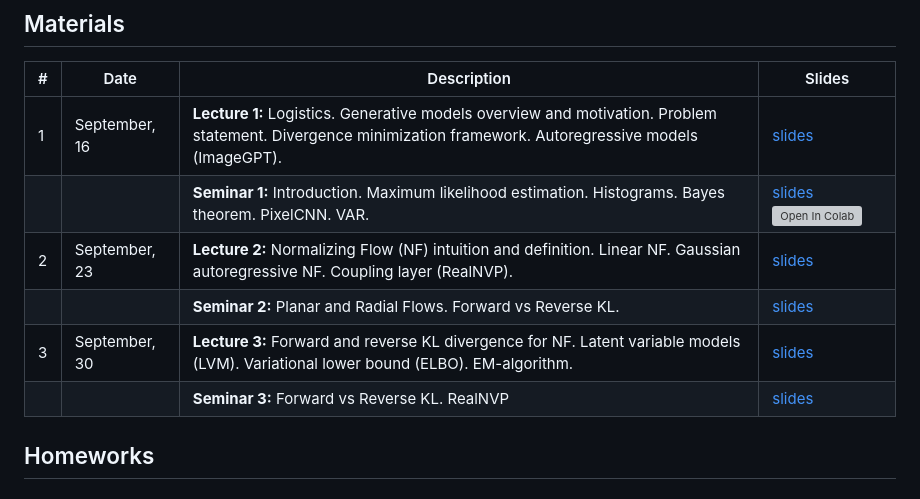
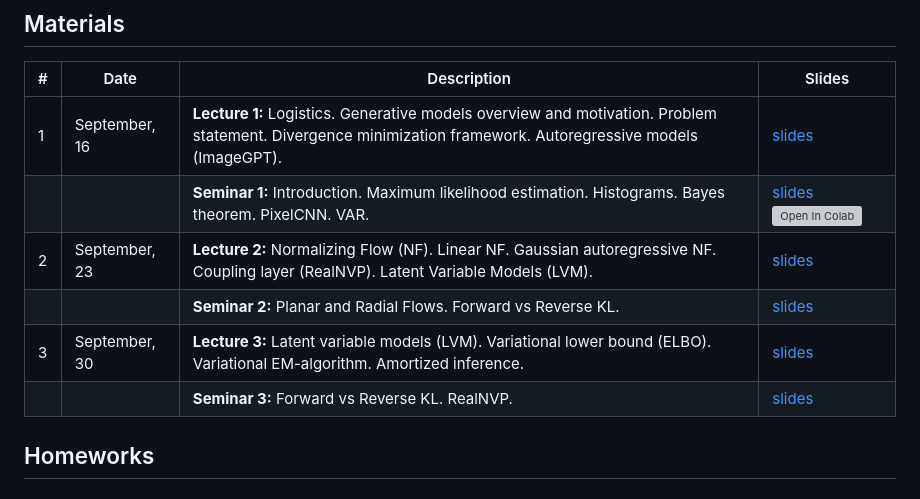
Before and after one commit to sacr1f1ce/2025-DGM-MIPT-YSDA-course, a Markdown page: README.md, the part around the change. GitHub-like rendering; grey boxes are pictures that could not be loaded.

```diff
--- a/README.md
+++ b/README.md
@@ -27,10 +27,10 @@ The course is accompanied by practical tasks that allow you to understand the pr
 |---|---|---|---|
 | 1 | September, 16 | <b>Lecture 1:</b> Logistics. Generative models overview and motivation. Problem statement. Divergence minimization framework. Autoregressive models (ImageGPT). | [slides](lectures/lecture1/Lecture1.pdf) |
 |  |  | <b>Seminar 1:</b> Introduction. Maximum likelihood estimation. Histograms. Bayes theorem. PixelCNN. VAR. | [slides](seminars/seminar1/) <a href="https://colab.research.google.com/github/r-isachenko/2024-DGM-MIPT-YSDA-course/blob/main/seminars/seminar1/PixelCNN.ipynb" target="_parent"><img src="https://colab.research.google.com/assets/colab-badge.svg" alt="Open In Colab"/></a> |
-| 2 | September, 23 | <b>Lecture 2:</b> Normalizing Flow (NF) intuition and definition. Linear NF. Gaussian autoregressive NF. Coupling layer (RealNVP). | [slides](lectures/lecture2/Lecture2.pdf) |
+| 2 | September, 23 | <b>Lecture 2:</b> Normalizing Flow (NF). Linear NF. Gaussian autoregressive NF. Coupling layer (RealNVP). Latent Variable Models (LVM). | [slides](lectures/lecture2/Lecture2.pdf) |
 |  |  | <b>Seminar 2:</b> Planar and Radial Flows. Forward vs Reverse KL. | [slides](seminars/seminar2/seminar2.ipynb) |
-| 3 | September, 30 | <b>Lecture 3:</b> Forward and reverse KL divergence for NF. Latent variable models (LVM). Variational lower bound (ELBO). EM-algorithm. | [slides](lectures/lecture3/Lecture3.pdf) |
-|  |  | <b>Seminar 3:</b> Forward vs Reverse KL. RealNVP | [slides](seminars/seminar3/) |
+| 3 | September, 30 | <b>Lecture 3:</b> Latent variable models (LVM). Variational lower bound (ELBO). Variational EM-algorithm. Аmortized inference. | [slides](lectures/lecture3/Lecture3.pdf) |
+|  |  | <b>Seminar 3:</b> Forward vs Reverse KL. RealNVP. | [slides](seminars/seminar3/) |
 <!---
 | 4 | March, 13 | <b>Lecture 4:</b> Amortized inference, ELBO gradients, reparametrization trick. Variational Autoencoder (VAE). NF as VAE model. Discrete VAE latent representations. | [slides](lectures/lecture4/Lecture4.pdf) |
 |  |  | <b>Seminar 4:</b> Gaussian Mixture Model (GMM). GMM and MLE. ELBO and EM-algorithm. GMM via EM-algorithm. Variational EM algorithm for GMM. | [slides](seminars/seminar4/) |
```
